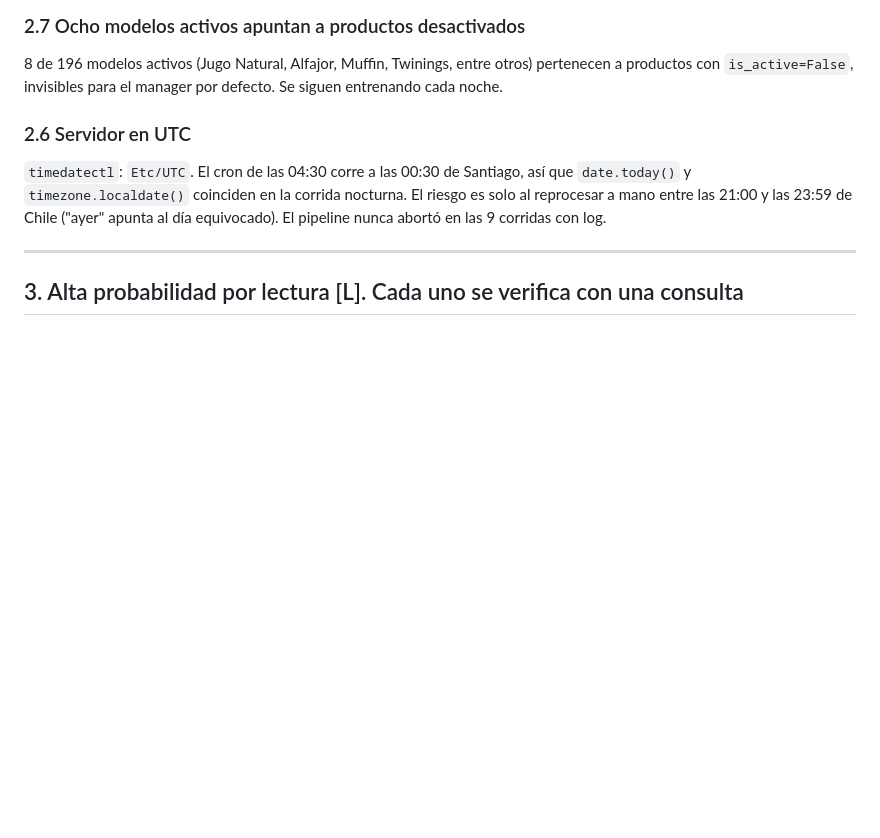
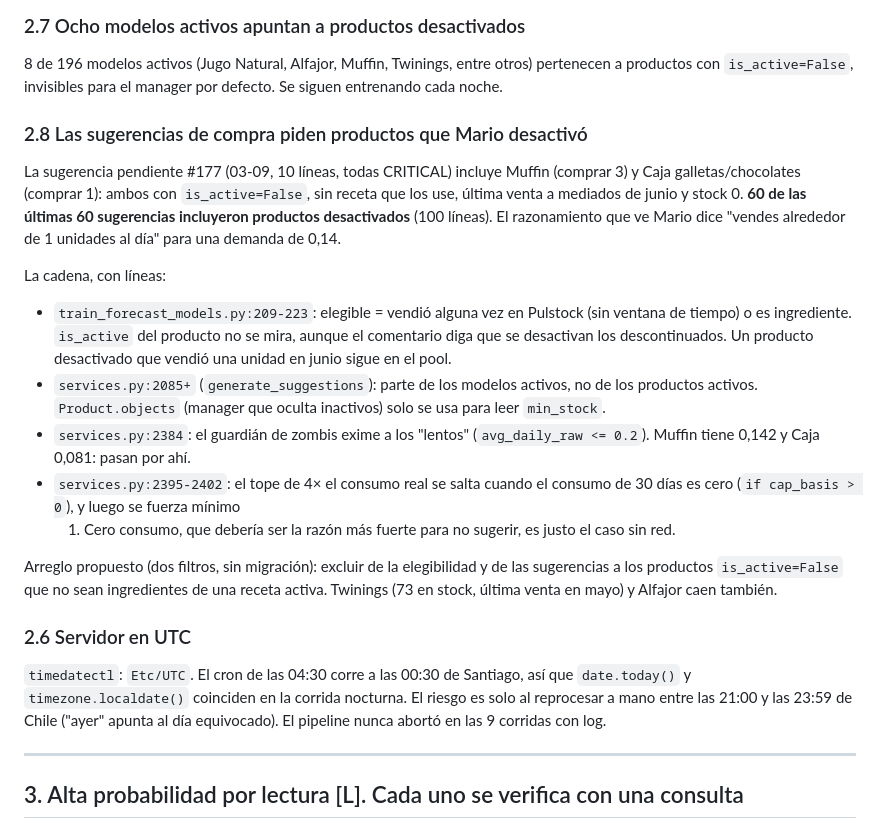
Before and after one commit to Iganziow/pulstock, a Markdown page: FORECAST_REVIEW.md, the part around the change. GitHub-like rendering; blank space fills up the shorter version.

Commit message:
docs(forecast): las sugerencias piden productos desactivados (60 de 60 noches)
Co-Authored-By: Claude Fable 5.1 <noreply@anthropic.com>

```diff
--- a/FORECAST_REVIEW.md
+++ b/FORECAST_REVIEW.md
@@ -73,6 +73,34 @@ que usa el breaker.
 8 de 196 modelos activos (Jugo Natural, Alfajor, Muffin, Twinings, entre
 otros) pertenecen a productos con `is_active=False`, invisibles para el
 manager por defecto. Se siguen entrenando cada noche.
+
+### 2.8 Las sugerencias de compra piden productos que Mario desactivó
+La sugerencia pendiente #177 (03-09, 10 líneas, todas CRITICAL) incluye
+Muffin (comprar 3) y Caja galletas/chocolates (comprar 1): ambos con
+`is_active=False`, sin receta que los use, última venta a mediados de junio y
+stock 0. **60 de las últimas 60 sugerencias incluyeron productos
+desactivados** (100 líneas). El razonamiento que ve Mario dice "vendes
+alrededor de 1 unidades al día" para una demanda de 0,14.
+
+La cadena, con líneas:
+- `train_forecast_models.py:209-223`: elegible = vendió alguna vez en Pulstock
+  (sin ventana de tiempo) o es ingrediente. `is_active` del producto no se
+  mira, aunque el comentario diga que se desactivan los descontinuados. Un
+  producto desactivado que vendió una unidad en junio sigue en el pool.
+- `services.py:2085+` (`generate_suggestions`): parte de los modelos activos,
+  no de los productos activos. `Product.objects` (manager que oculta
+  inactivos) solo se usa para leer `min_stock`.
+- `services.py:2384`: el guardián de zombis exime a los "lentos"
+  (`avg_daily_raw <= 0.2`). Muffin tiene 0,142 y Caja 0,081: pasan por ahí.
+- `services.py:2395-2402`: el tope de 4× el consumo real se salta cuando el
+  consumo de 30 días es cero (`if cap_basis > 0`), y luego se fuerza mínimo
+  1. Cero consumo, que debería ser la razón más fuerte para no sugerir, es
+  justo el caso sin red.
+
+Arreglo propuesto (dos filtros, sin migración): excluir de la elegibilidad
+y de las sugerencias a los productos `is_active=False` que no sean
+ingredientes de una receta activa. Twinings (73 en stock, última venta en
+mayo) y Alfajor caen también.
 
 ### 2.6 Servidor en UTC
 `timedatectl`: `Etc/UTC`. El cron de las 04:30 corre a las 00:30 de Santiago,
```
